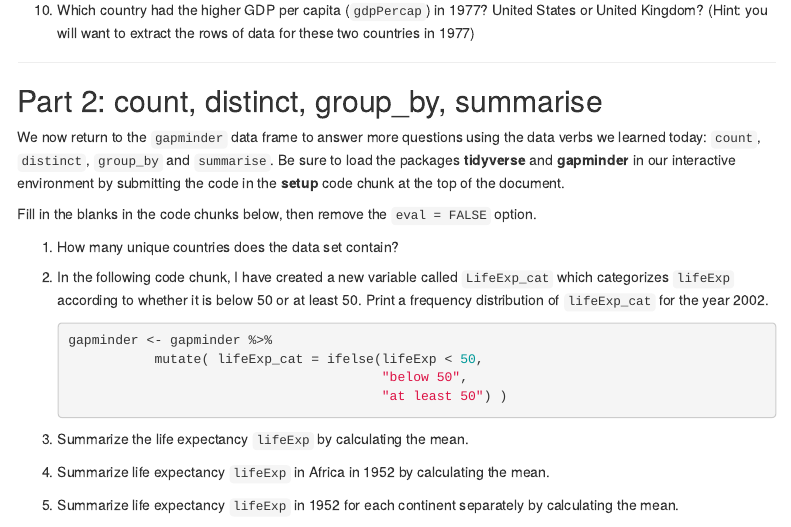
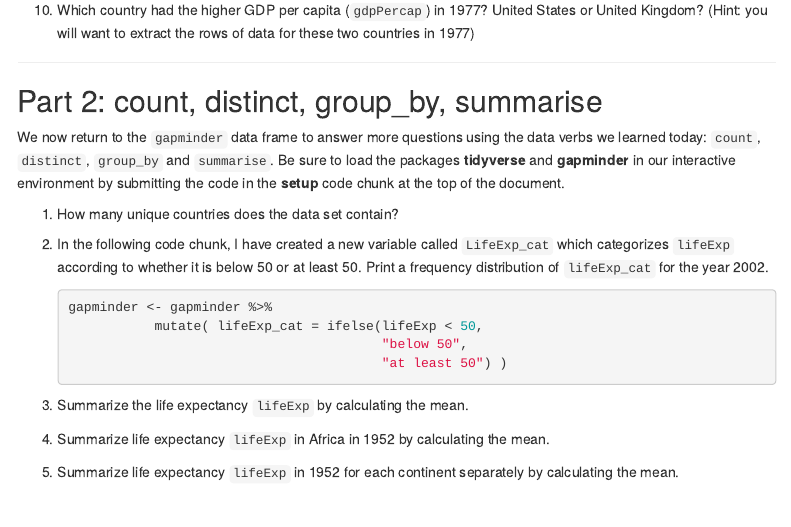
Before and after one commit to grover4/STAT311Spr2024, an R Markdown document (LIVE-CODING/gap-wrangling.Rmd): the page in a window 1100 px wide, from 1790 px down. Rendered offline with R 4.5, knitr and Pandoc, with nearby package versions; menus at the side of the page are left out; the gapminder table comes from the copy in Python's plotly package.

Commit message:
removed a sentence from part 2

```diff
--- a/LIVE-CODING/gap-wrangling.Rmd
+++ b/LIVE-CODING/gap-wrangling.Rmd
@@ -125,7 +125,6 @@ gapminder <- gapminder %>%
 
 We now return to the `gapminder` data frame to answer more questions using the data verbs we learned today: `count`, `distinct`, `group_by` and `summarise`. Be sure to load the packages **tidyverse** and **gapminder** in our interactive environment by submitting the code in the **setup** code chunk at the top of the document.
 
-Fill in the blanks in the code chunks below, then remove the `eval = FALSE` option.
 
 1. How many unique countries does the data set contain?
 
```
